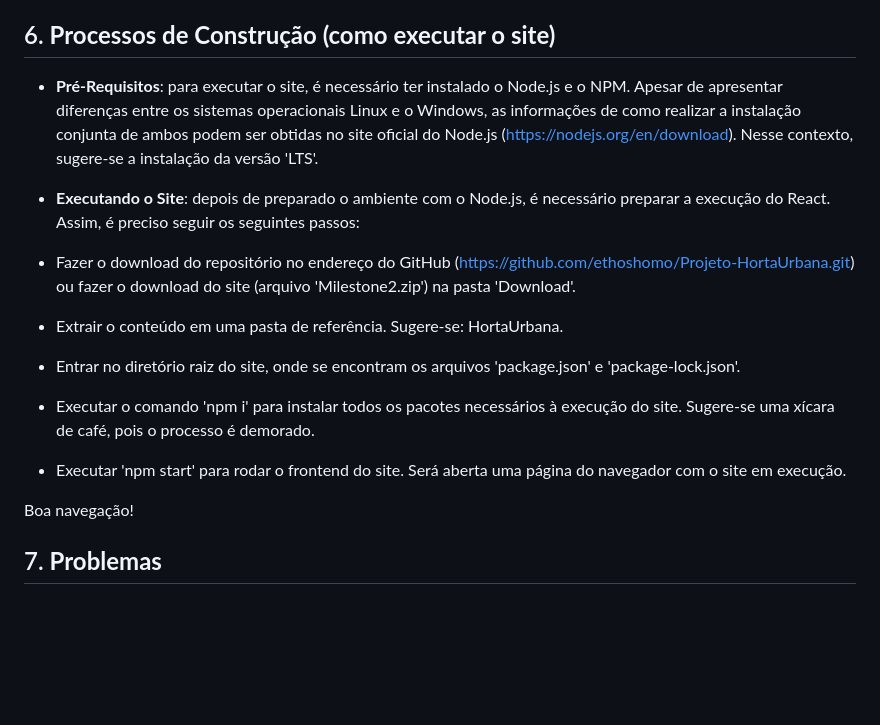
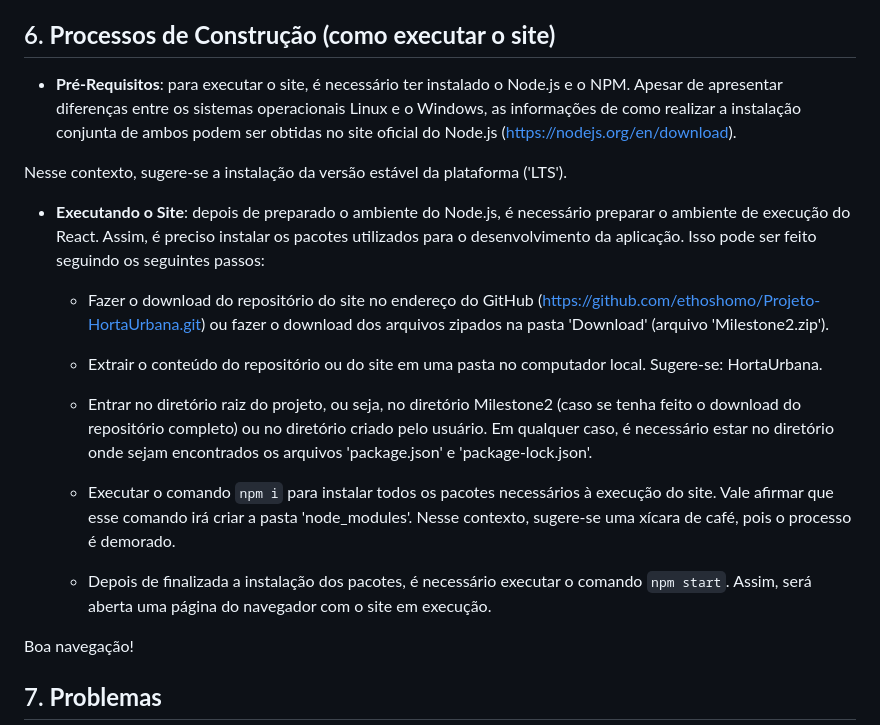
Before and after one commit to ethoshomo/Projeto-HortaUrbana, a Markdown page: README.md, the part around the change. Drawn GitHub-style; blank space fills up the shorter version.

Commit message:
Correções no Readme

```diff
--- a/README.md
+++ b/README.md
@@ -324,19 +324,21 @@ Abaixo, encontram-se os resultados dos testes mencionados no tópico anterior. E
 
 ## 6. **Processos de Construção (como executar o site)**
 
-* **Pré-Requisitos**: para executar o site, é necessário ter instalado o Node.js e o NPM. Apesar de apresentar diferenças entre os sistemas operacionais Linux e o Windows, as informações de como realizar a instalação conjunta de ambos podem ser obtidas no site oficial do Node.js (https://nodejs.org/en/download). Nesse contexto, sugere-se a instalação da versão 'LTS'.
+* **Pré-Requisitos**: para executar o site, é necessário ter instalado o Node.js e o NPM. Apesar de apresentar diferenças entre os sistemas operacionais Linux e o Windows, as informações de como realizar a instalação conjunta de ambos podem ser obtidas no site oficial do Node.js (https://nodejs.org/en/download).
 
-* **Executando o Site**: depois de preparado o ambiente com o Node.js, é necessário preparar a execução do React. Assim, é preciso seguir os seguintes passos:
+Nesse contexto, sugere-se a instalação da versão estável da plataforma ('LTS').
 
-* Fazer o download do repositório no endereço do GitHub (https://github.com/ethoshomo/Projeto-HortaUrbana.git) ou fazer o download do site (arquivo 'Milestone2.zip') na pasta 'Download'.
+* **Executando o Site**: depois de preparado o ambiente do Node.js, é necessário preparar o ambiente de execução do React. Assim, é preciso instalar os pacotes utilizados para o desenvolvimento da aplicação. Isso pode ser feito seguindo os seguintes passos:
 
-* Extrair o conteúdo em uma pasta de referência. Sugere-se: HortaUrbana.
+    * Fazer o download do repositório do site no endereço do GitHub (https://github.com/ethoshomo/Projeto-HortaUrbana.git) ou fazer o download dos arquivos zipados na pasta 'Download' (arquivo 'Milestone2.zip').
 
-* Entrar no diretório raiz do site, onde se encontram os arquivos 'package.json' e 'package-lock.json'.
+    * Extrair o conteúdo do repositório ou do site em uma pasta no computador local. Sugere-se: HortaUrbana.
 
-* Executar o comando 'npm i' para instalar todos os pacotes necessários à execução do site. Sugere-se uma xícara de café, pois o processo é demorado.
+    * Entrar no diretório raiz do projeto, ou seja, no diretório Milestone2 (caso se tenha feito o download do repositório completo) ou no diretório criado pelo usuário. Em qualquer caso, é necessário estar no diretório onde sejam encontrados os arquivos 'package.json' e 'package-lock.json'.
 
-* Executar 'npm start' para rodar o frontend do site. Será aberta uma página do navegador com o site em execução.
+    * Executar o comando `npm i` para instalar todos os pacotes necessários à execução do site. Vale afirmar que esse comando irá criar a pasta 'node_modules'. Nesse contexto, sugere-se uma xícara de café, pois o processo é demorado.
+
+    * Depois de finalizada a instalação dos pacotes, é necessário executar o comando `npm start`. Assim, será aberta uma página do navegador com o site em execução.
 
 Boa navegação!
 
```
